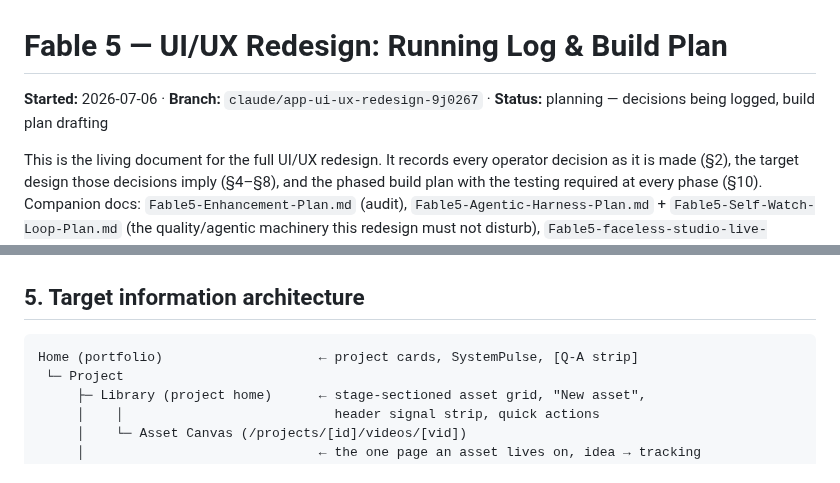
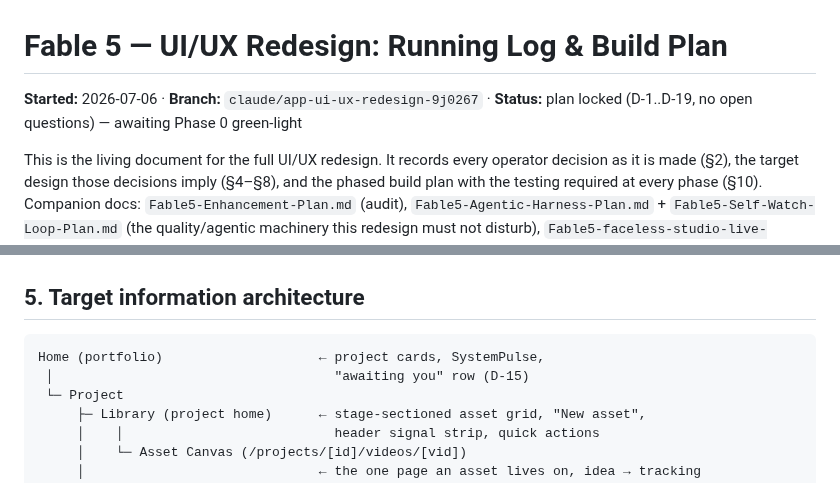
Before and after one commit to BlissDirective/FL-YT-Channel-App-V1, a Markdown page: Fable-5-UI-Redesign.md, 2 parts joined by grey strips. Rendered like a GitHub page.

````diff
--- a/Fable-5-UI-Redesign.md
+++ b/Fable-5-UI-Redesign.md
@@ -1,7 +1,7 @@
 # Fable 5 — UI/UX Redesign: Running Log & Build Plan
 
 **Started:** 2026-07-06 · **Branch:** `claude/app-ui-ux-redesign-9j0267` ·
-**Status:** planning — decisions being logged, build plan drafting
+**Status:** plan locked (D-1..D-19, no open questions) — awaiting Phase 0 green-light
 
 This is the living document for the full UI/UX redesign. It records every
 operator decision as it is made (§2), the target design those decisions imply
@@ -139,7 +138,8 @@ the *capability* survives in exactly one home; only duplicate surfaces die.
 ## 5. Target information architecture
 
 ```
-Home (portfolio)                    ← project cards, SystemPulse, [Q-A strip]
+Home (portfolio)                    ← project cards, SystemPulse,
+ │                                    "awaiting you" row (D-15)
  └─ Project
      ├─ Library (project home)      ← stage-sectioned asset grid, "New asset",
      │    │                           header signal strip, quick actions
````
Also changed, not shown: other parts of Fable-5-UI-Redesign.md (+33 -27 lines).
